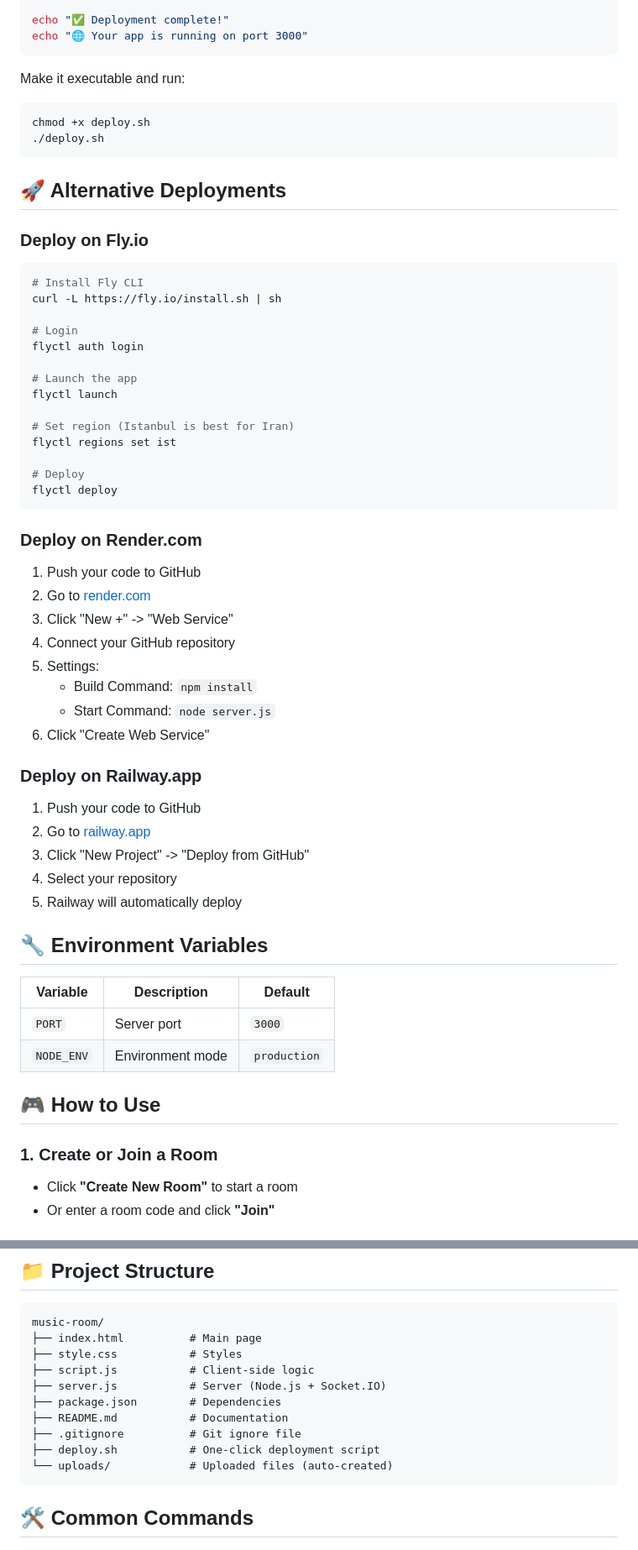
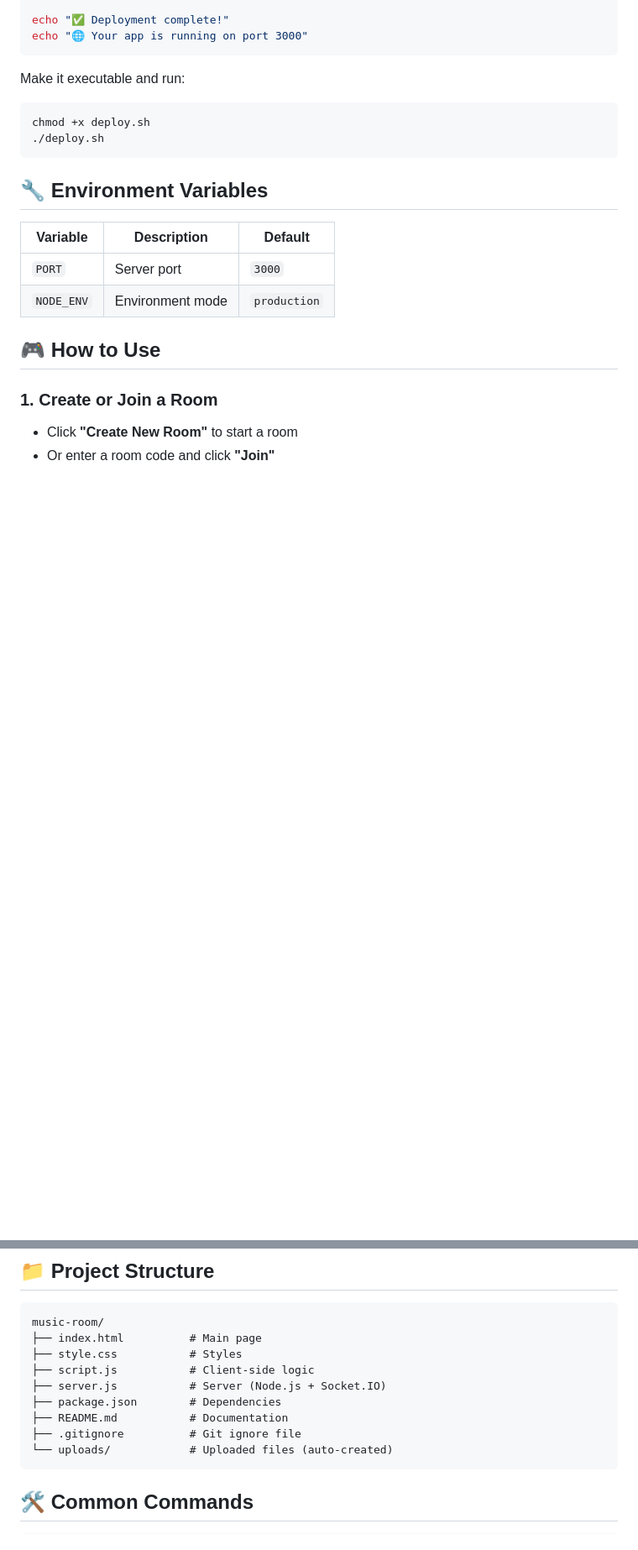
Before and after one commit to sargdsra/music-room, a Markdown page: README.md, 2 parts joined by grey strips. Shown at 84% size. Rendered like a GitHub page; blank space fills up the shorter version.

````diff
--- a/README.md
+++ b/README.md
@@ -254,47 +254,6 @@ chmod +x deploy.sh
 ```
 
 
-## 🚀 Alternative Deployments
-
-### Deploy on Fly.io
-
-```bash
-# Install Fly CLI
-curl -L https://fly.io/install.sh | sh
-
-# Login
-flyctl auth login
-
-# Launch the app
-flyctl launch
-
-# Set region (Istanbul is best for Iran)
-flyctl regions set ist
-
-# Deploy
-flyctl deploy
-```
-
-### Deploy on Render.com
-
-1. Push your code to GitHub
-2. Go to [render.com](https://render.com)
-3. Click "New +" -> "Web Service"
-4. Connect your GitHub repository
-5. Settings:
-   - Build Command: `npm install`
-   - Start Command: `node server.js`
-6. Click "Create Web Service"
-
-### Deploy on Railway.app
-
-1. Push your code to GitHub
-2. Go to [railway.app](https://railway.app)
-3. Click "New Project" -> "Deploy from GitHub"
-4. Select your repository
-5. Railway will automatically deploy
-
-
 ## 🔧 Environment Variables
 
 | Variable | Description | Default |
@@ -346,7 +305,6 @@ music-room/
 ├── package.json        # Dependencies
 ├── README.md           # Documentation
 ├── .gitignore          # Git ignore file
-├── deploy.sh           # One-click deployment script
 └── uploads/            # Uploaded files (auto-created)
 ```
 
````
